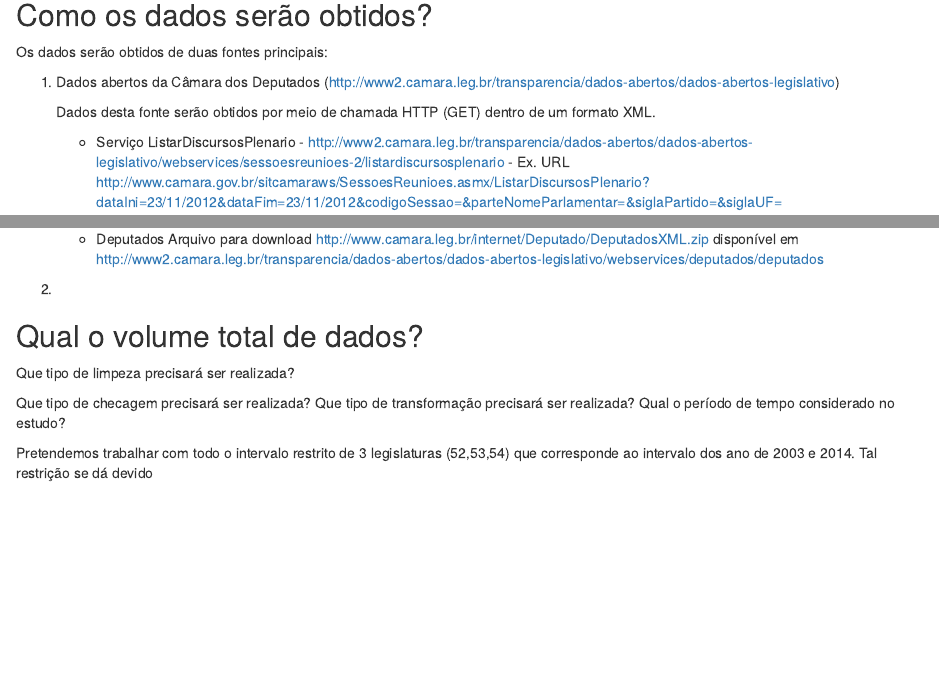
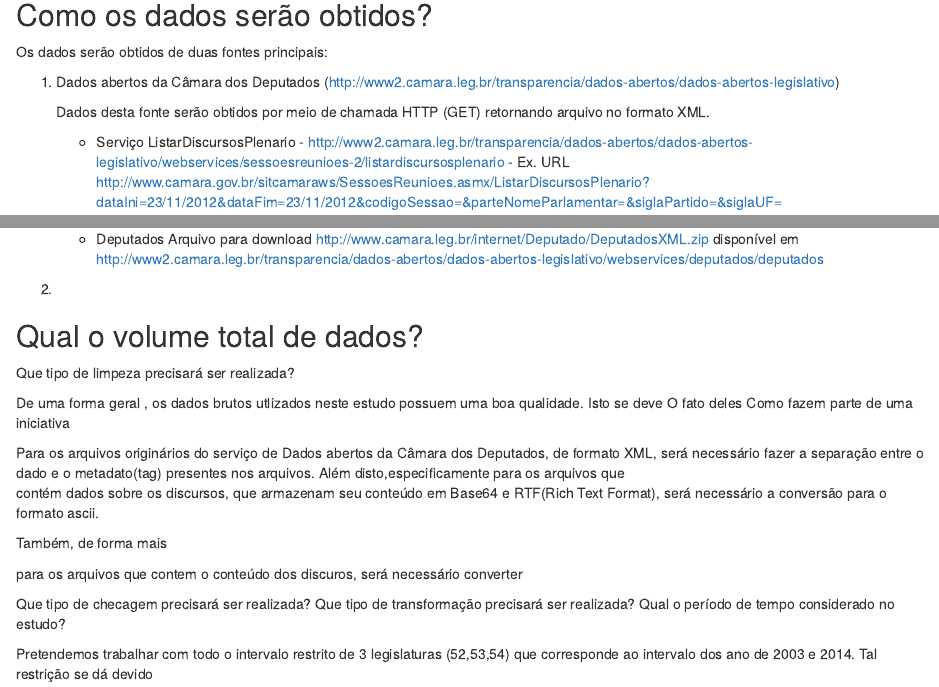
Before and after one commit to fabianoa/iad, an R Markdown document (doc/ProtocoloPesquisa.Rmd): the page in a window 1100 px wide, from 150 px down, and a second part further down, joined at a grey line. Rendered offline with R 4.5, knitr and Pandoc, with nearby package versions.

Commit message:
Update ProtocoloPesquisa.Rmd

```diff
--- a/doc/ProtocoloPesquisa.Rmd
+++ b/doc/ProtocoloPesquisa.Rmd
@@ -14,8 +14,7 @@ Os dados serão obtidos de duas fontes principais:
 1. Dados abertos da Câmara dos Deputados  (http://www2.camara.leg.br/transparencia/dados-abertos/dados-abertos-legislativo)
 
 
-
-     Dados desta fonte serão obtidos por meio de chamada HTTP (GET) dentro de um formato XML.
+     Dados desta fonte serão obtidos por meio de chamada HTTP (GET) retornando arquivo no formato XML.
 
 
      * Serviço ListarDiscursosPlenario   - http://www2.camara.leg.br/transparencia/dados-abertos/dados-abertos-legislativo/webservices/sessoesreunioes-2/listardiscursosplenario - Ex. URL
@@ -38,6 +37,17 @@ Qual o volume total de dados?
 
 Que tipo de limpeza precisará ser realizada?
 
+De uma forma geral , os dados brutos utlizados neste estudo possuem uma boa qualidade. Isto se deve  O fato deles Como fazem parte de uma iniciativa
+
+
+Para os arquivos originários do serviço de Dados abertos da Câmara dos Deputados, de formato XML, será necessário fazer a separação entre o dado e o metadato(tag) presentes nos arquivos. Além disto,especificamente para os arquivos que
+contém dados sobre os discursos, que  armazenam seu  conteúdo em Base64 e RTF(Rich Text Format),  será necessário a conversão para o formato ascii.
+
+Também, de forma mais
+
+
+para os arquivos que contem o conteúdo
+dos discuros, será necessário converter
 
 
 
```
